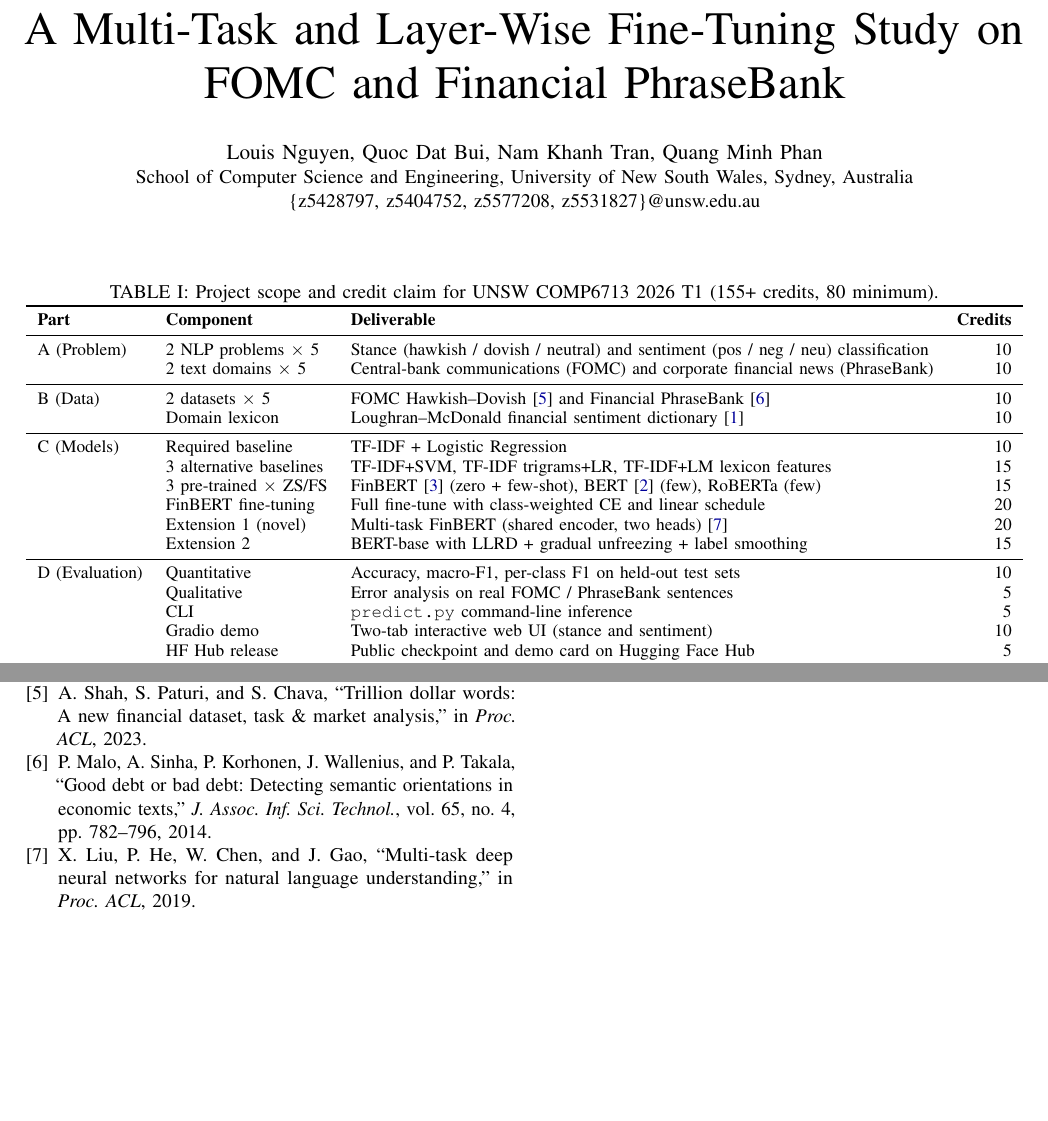
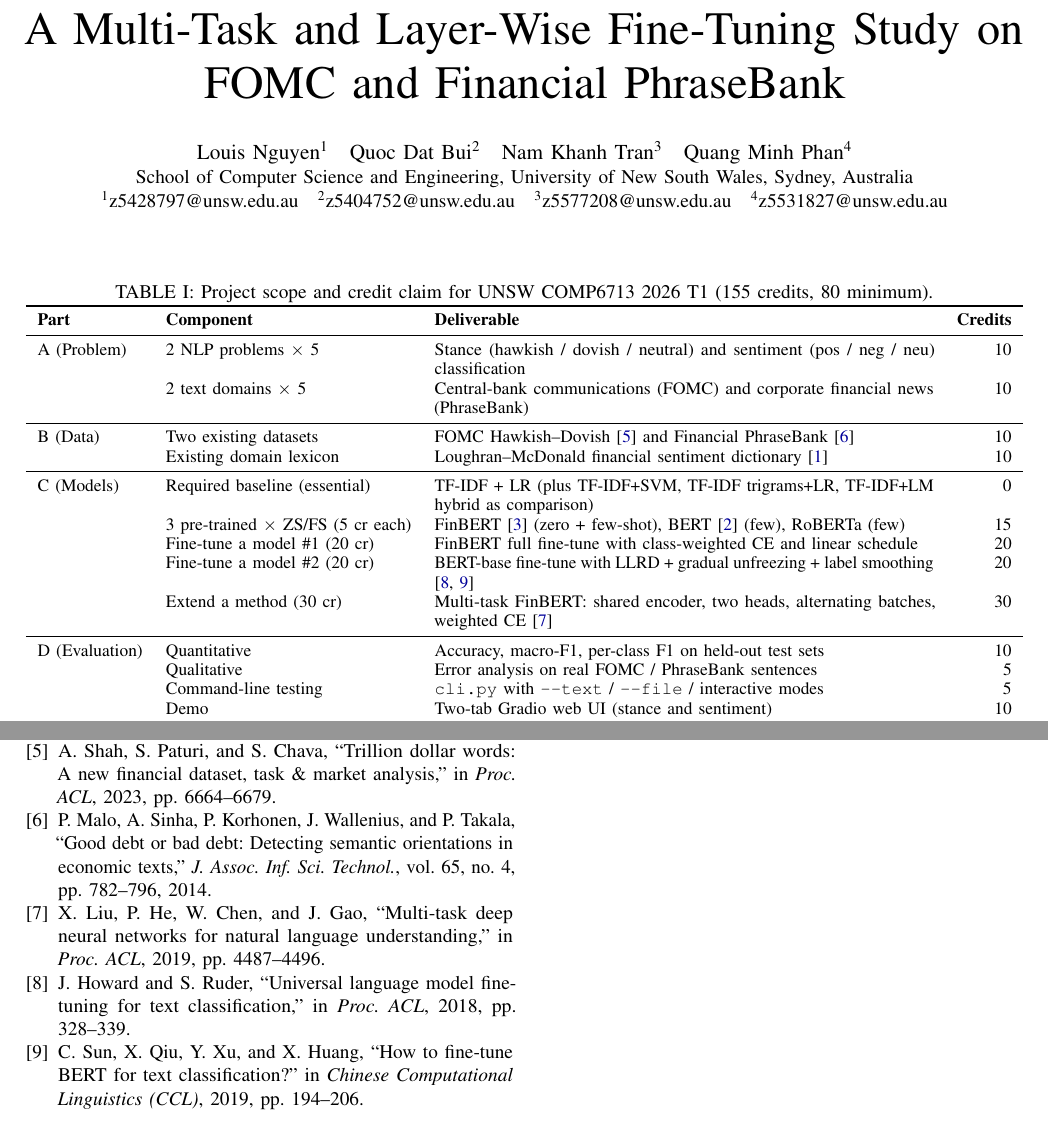
Before and after one commit to LouisNguyen1409/financial-nlp-stance-sentiment, a LaTeX paper (report/report.tex): two parts of pages 1 and 5 of 5, joined at a grey line, cut so that both start at the same text, the shorter picture padded with empty space. Compiled offline with pdfLaTeX.

Commit message:
Finalize submission: fix author block, scope table, references, formatting
- Report: restructure author block as 4-column IEEE with zID + email per member
- Report: scope Table I aligned to rubric (baseline=0, 2 fine-tunes, 1 extension, 155cr)
- Report: fix double-numbering in Section VII analysis items
- Report: fix overfull hbox on long texttt dataset paths
- Report: rename predict.py -> cli.py in Table I + Section IX
- Report + slides: add missing page numbers for Shah 2023 + Liu 2019
- Slides: correct HF Hub repo names on slide 20 to match README
- Slides: replace "matches FinBERT" wording with "beats single-task FinBERT"
- Slides: precise trigram lift numbers (+0.66 pp / +0.20 pp)
- Slides: refine multi-task forward-pass description
- README: swap step 5/6 ordering; remove broken push_to_hf/DOC refs;
  add HF download instructions
- cli.py: add UTF-8 encoding to file open
- Rebuild Final_submission/comtamsuonbicha.zip for submission

Co-Authored-By: Claude Opus 4.7 (1M context) <noreply@anthropic.com>

```diff
--- a/report/report.tex
+++ b/report/report.tex
@@ -21,10 +21,19 @@
 \title{Financial Stance and Sentiment Classification:\\
 A Multi-Task and Layer-Wise Fine-Tuning Study on FOMC and Financial PhraseBank}
 
-\author{\IEEEauthorblockN{Louis Nguyen, Quoc Dat Bui, Nam Khanh Tran, Quang Minh Phan}
-\IEEEauthorblockA{School of Computer Science and Engineering,
-University of New South Wales, Sydney, Australia\\
-\{z5428797, z5404752, z5577208, z5531827\}@unsw.edu.au}}
+\author{%
+\IEEEauthorblockN{%
+Louis Nguyen\textsuperscript{1}\quad
+Quoc Dat Bui\textsuperscript{2}\quad
+Nam Khanh Tran\textsuperscript{3}\quad
+Quang Minh Phan\textsuperscript{4}}
+\IEEEauthorblockA{%
+School of Computer Science and Engineering, University of New South Wales, Sydney, Australia\\
+\textsuperscript{1}z5428797@unsw.edu.au\quad
+\textsuperscript{2}z5404752@unsw.edu.au\quad
+\textsuperscript{3}z5577208@unsw.edu.au\quad
+\textsuperscript{4}z5531827@unsw.edu.au}
+}
 
 \begin{document}
 
@@ -40,7 +49,7 @@
 \maketitle
 \vspace{0.5em}
 \begin{center}
-\captionof{table}{Project scope and credit claim for UNSW COMP6713 2026 T1 (155+ credits, 80 minimum).}
+\captionof{table}{Project scope and credit claim for UNSW COMP6713 2026 T1 (155 credits, 80 minimum).}
 \label{tab:scope}
 \small
 \begin{tabularx}{\textwidth}{l l X r}
@@ -50,21 +59,19 @@
 A (Problem)   & 2 NLP problems $\times$ 5          & Stance (hawkish / dovish / neutral) and sentiment (pos / neg / neu) classification & 10 \\
               & 2 text domains $\times$ 5          & Central-bank communications (FOMC) and corporate financial news (PhraseBank)       & 10 \\
 \midrule
-B (Data)      & 2 datasets $\times$ 5              & FOMC Hawkish--Dovish \cite{shah2023trillion} and Financial PhraseBank \cite{malo2014good} & 10 \\
-              & Domain lexicon                     & Loughran--McDonald financial sentiment dictionary \cite{loughran2011liability}      & 10 \\
+B (Data)      & Two existing datasets              & FOMC Hawkish--Dovish \cite{shah2023trillion} and Financial PhraseBank \cite{malo2014good} & 10 \\
+              & Existing domain lexicon            & Loughran--McDonald financial sentiment dictionary \cite{loughran2011liability}      & 10 \\
 \midrule
-C (Models)    & Required baseline                  & TF-IDF + Logistic Regression                                                         & 10 \\
-              & 3 alternative baselines            & TF-IDF+SVM, TF-IDF trigrams+LR, TF-IDF+LM lexicon features                           & 15 \\
-              & 3 pre-trained $\times$ ZS/FS       & FinBERT \cite{araci2019finbert} (zero + few-shot), BERT \cite{devlin2019bert} (few), RoBERTa (few) & 15 \\
-              & FinBERT fine-tuning                & Full fine-tune with class-weighted CE and linear schedule                            & 20 \\
-              & Extension 1 (novel)                & Multi-task FinBERT (shared encoder, two heads) \cite{liu2019mt-dnn}                  & 20 \\
-              & Extension 2                        & BERT-base with LLRD + gradual unfreezing + label smoothing                           & 15 \\
+C (Models)    & Required baseline (essential)      & TF-IDF + LR (plus TF-IDF+SVM, TF-IDF trigrams+LR, TF-IDF+LM hybrid as comparison)    & 0 \\
+              & 3 pre-trained $\times$ ZS/FS (5 cr each) & FinBERT \cite{araci2019finbert} (zero + few-shot), BERT \cite{devlin2019bert} (few), RoBERTa (few) & 15 \\
+              & Fine-tune a model \#1 (20 cr)      & FinBERT full fine-tune with class-weighted CE and linear schedule                    & 20 \\
+              & Fine-tune a model \#2 (20 cr)      & BERT-base fine-tune with LLRD + gradual unfreezing + label smoothing \cite{howard2018ulmfit,sun2019finetune} & 20 \\
+              & Extend a method (30 cr)            & Multi-task FinBERT: shared encoder, two heads, alternating batches, weighted CE \cite{liu2019mt-dnn} & 30 \\
 \midrule
 D (Evaluation)& Quantitative                       & Accuracy, macro-F1, per-class F1 on held-out test sets                               & 10 \\
               & Qualitative                        & Error analysis on real FOMC / PhraseBank sentences                                   & 5  \\
-              & CLI                                & \texttt{predict.py} command-line inference                                           & 5  \\
-              & Gradio demo                        & Two-tab interactive web UI (stance and sentiment)                                    & 10 \\
-              & HF Hub release                     & Public checkpoint and demo card on Hugging Face Hub                                  & 5  \\
+              & Command-line testing               & \texttt{cli.py} with \texttt{-{-}text} / \texttt{-{-}file} / interactive modes       & 5  \\
+              & Demo                               & Two-tab Gradio web UI (stance and sentiment)                                         & 10 \\
 \midrule
 \multicolumn{3}{r}{\textbf{Total claimed}} & \textbf{155} \\
 \bottomrule
@@ -559,7 +566,7 @@
 \bibitem[Shah et al.(2023)]{shah2023trillion}
 A. Shah, S. Paturi, and S. Chava,
 ``Trillion dollar words: A new financial dataset, task \& market
-analysis,'' in \emph{Proc. ACL}, 2023.
+analysis,'' in \emph{Proc. ACL}, 2023, pp. 6664--6679.
 
 \bibitem[Malo et al.(2014)]{malo2014good}
 P. Malo, A. Sinha, P. Korhonen, J. Wallenius, and P. Takala,
@@ -570,7 +577,17 @@
 \bibitem[Liu et al.(2019)]{liu2019mt-dnn}
 X. Liu, P. He, W. Chen, and J. Gao,
 ``Multi-task deep neural networks for natural language understanding,''
-in \emph{Proc. ACL}, 2019.
+in \emph{Proc. ACL}, 2019, pp. 4487--4496.
+
+\bibitem[Howard and Ruder(2018)]{howard2018ulmfit}
+J. Howard and S. Ruder,
+``Universal language model fine-tuning for text classification,''
+in \emph{Proc. ACL}, 2018, pp. 328--339.
+
+\bibitem[Sun et al.(2019)]{sun2019finetune}
+C. Sun, X. Qiu, Y. Xu, and X. Huang,
+``How to fine-tune BERT for text classification?''
+in \emph{Chinese Computational Linguistics (CCL)}, 2019, pp. 194--206.
 
 \end{thebibliography}
 
```
Also changed, not shown: presentation/main.tex (+9 -9 lines), presentation/references.bib (+1 -0 lines), Final_submission/comtamsuonbicha/REPORT/report.pdf, README.md, presentation/main.pdf, report/report.pdf, report/report.tex (20 more changed lines), 2 other files.
